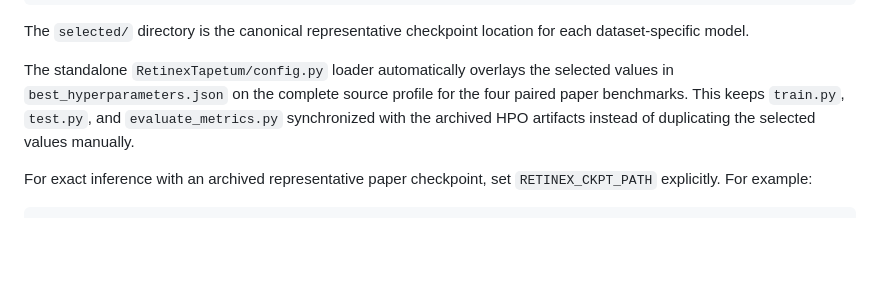
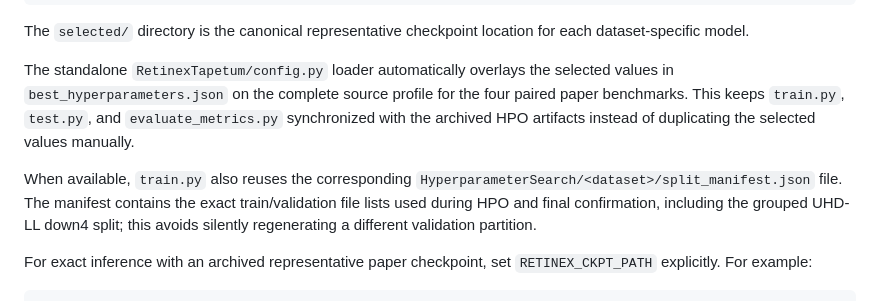
Before and after one commit to human-centered-computing/tapetum-framework, a Markdown page: TAPETUM/README.md, the part around the change. GitHub-like rendering; blank space fills up the shorter version.

Commit message:
Document canonical split-manifest reuse

```diff
--- a/TAPETUM/README.md
+++ b/TAPETUM/README.md
@@ -241,6 +241,12 @@ for the four paired paper benchmarks. This keeps `train.py`, `test.py`, and
 `evaluate_metrics.py` synchronized with the archived HPO artifacts instead of
 duplicating the selected values manually.
 
+When available, `train.py` also reuses the corresponding
+`HyperparameterSearch/<dataset>/split_manifest.json` file. The manifest
+contains the exact train/validation file lists used during HPO and final
+confirmation, including the grouped UHD-LL down4 split; this avoids silently
+regenerating a different validation partition.
+
 For exact inference with an archived representative paper checkpoint, set
 `RETINEX_CKPT_PATH` explicitly. For example:
 
```
